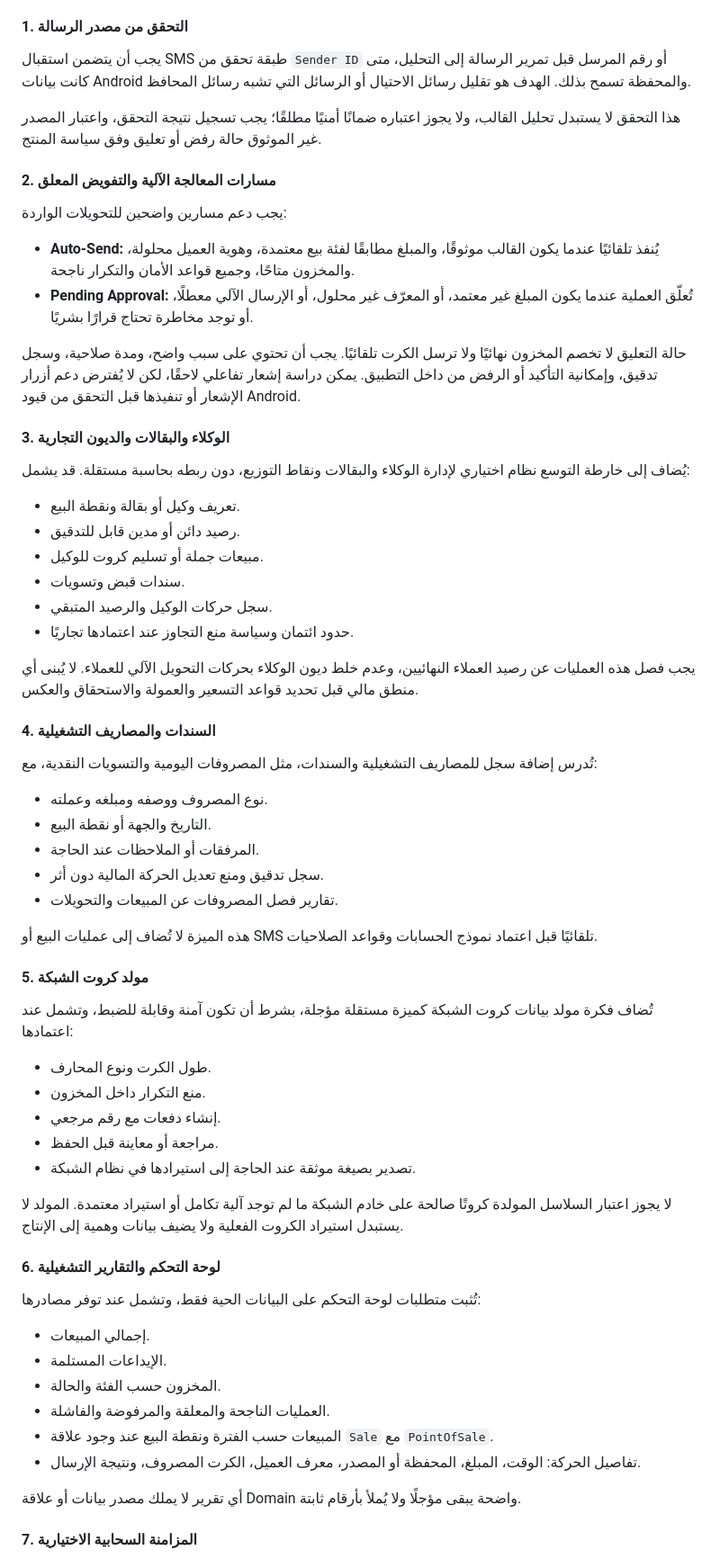
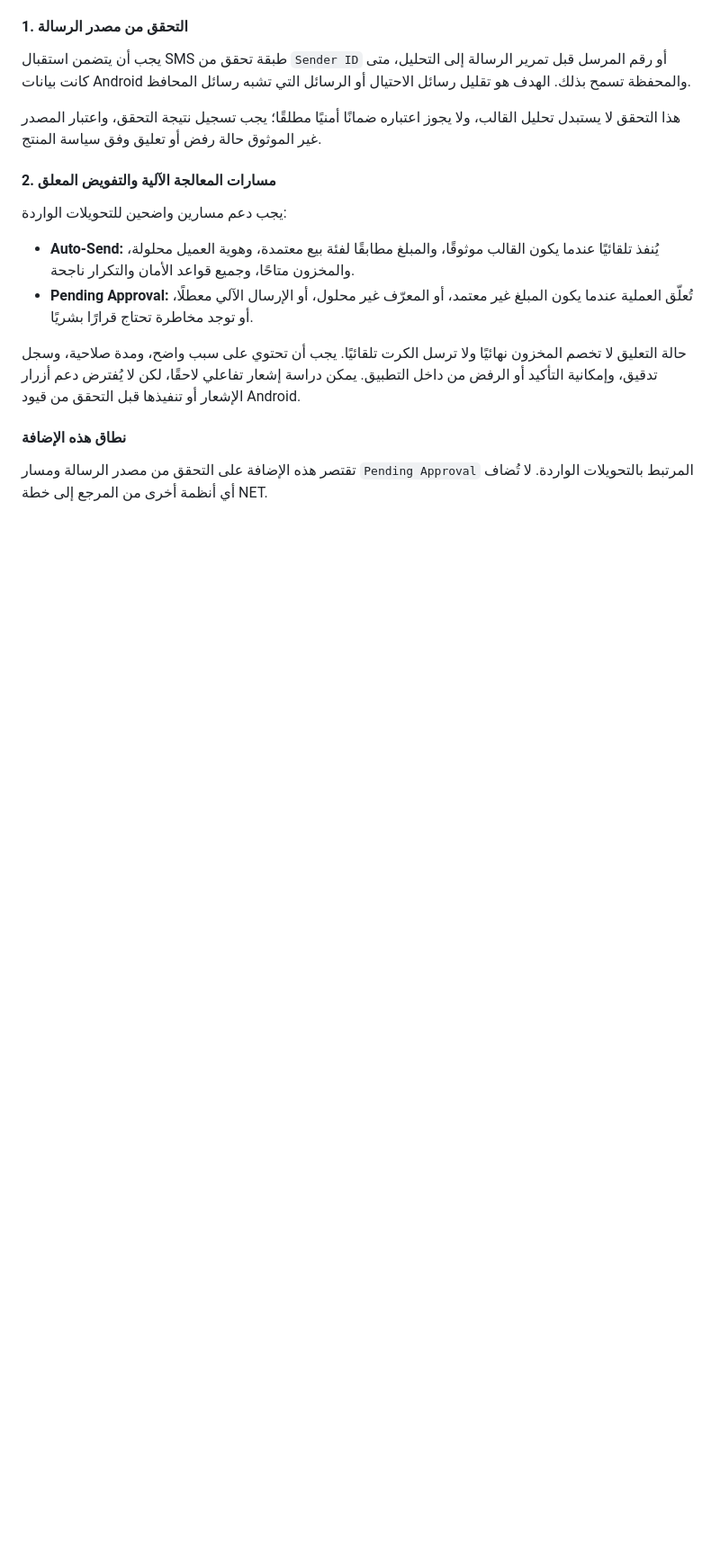
Before and after one commit to KAYANSTOR/Krotak-Pro, a Markdown page: docs/master-plan.md, the part around one of its changes. Shown at 90% size. Drawn GitHub-style; blank space fills up the shorter version.

Commit message:
docs: remove out-of-scope operational concepts

```diff
--- a/docs/master-plan.md
+++ b/docs/master-plan.md
@@ -385,55 +385,7 @@ Transfer Identifier -> Customer Identity Mapping -> Customer -> Real Delivery Ph
 
 حالة التعليق لا تخصم المخزون نهائيًا ولا ترسل الكرت تلقائيًا. يجب أن تحتوي على سبب واضح، ومدة صلاحية، وسجل تدقيق، وإمكانية التأكيد أو الرفض من داخل التطبيق. يمكن دراسة إشعار تفاعلي لاحقًا، لكن لا يُفترض دعم أزرار الإشعار أو تنفيذها قبل التحقق من قيود Android.
 
-#### 3. الوكلاء والبقالات والديون التجارية
+#### نطاق هذه الإضافة
 
-يُضاف إلى خارطة التوسع نظام اختياري لإدارة الوكلاء والبقالات ونقاط التوزيع، دون ربطه بحاسبة مستقلة. قد يشمل:
+تقتصر هذه الإضافة على التحقق من مصدر الرسالة ومسار `Pending Approval` المرتبط بالتحويلات الواردة. لا تُضاف أي أنظمة أخرى من المرجع إلى خطة NET.
 
-- تعريف وكيل أو بقالة ونقطة البيع.
-- رصيد دائن أو مدين قابل للتدقيق.
-- مبيعات جملة أو تسليم كروت للوكيل.
-- سندات قبض وتسويات.
-- سجل حركات الوكيل والرصيد المتبقي.
-- حدود ائتمان وسياسة منع التجاوز عند اعتمادها تجاريًا.
-
-يجب فصل هذه العمليات عن رصيد العملاء النهائيين، وعدم خلط ديون الوكلاء بحركات التحويل الآلي للعملاء. لا يُبنى أي منطق مالي قبل تحديد قواعد التسعير والعمولة والاستحقاق والعكس.
-
-#### 4. السندات والمصاريف التشغيلية
-
-تُدرس إضافة سجل للمصاريف التشغيلية والسندات، مثل المصروفات اليومية والتسويات النقدية، مع:
-
-- نوع المصروف ووصفه ومبلغه وعملته.
-- التاريخ والجهة أو نقطة البيع.
-- المرفقات أو الملاحظات عند الحاجة.
-- سجل تدقيق ومنع تعديل الحركة المالية دون أثر.
-- تقارير فصل المصروفات عن المبيعات والتحويلات.
-
-هذه الميزة لا تُضاف إلى عمليات البيع أو SMS تلقائيًا قبل اعتماد نموذج الحسابات وقواعد الصلاحيات.
-
-#### 5. مولد كروت الشبكة
-
-تُضاف فكرة مولد بيانات كروت الشبكة كميزة مستقلة مؤجلة، بشرط أن تكون آمنة وقابلة للضبط، وتشمل عند اعتمادها:
-
-- طول الكرت ونوع المحارف.
-- منع التكرار داخل المخزون.
-- إنشاء دفعات مع رقم مرجعي.
-- مراجعة أو معاينة قبل الحفظ.
-- تصدير بصيغة موثقة عند الحاجة إلى استيرادها في نظام الشبكة.
-
-لا يجوز اعتبار السلاسل المولدة كروتًا صالحة على خادم الشبكة ما لم توجد آلية تكامل أو استيراد معتمدة. المولد لا يستبدل استيراد الكروت الفعلية ولا يضيف بيانات وهمية إلى الإنتاج.
-
-#### 6. لوحة التحكم والتقارير التشغيلية
-
-تُثبت متطلبات لوحة التحكم على البيانات الحية فقط، وتشمل عند توفر مصادرها:
-
-- إجمالي المبيعات.
-- الإيداعات المستلمة.
-- المخزون حسب الفئة والحالة.
-- العمليات الناجحة والمعلقة والمرفوضة والفاشلة.
-- المبيعات حسب الفترة ونقطة البيع عند وجود علاقة `Sale` مع `PointOfSale`.
-- تفاصيل الحركة: الوقت، المبلغ، المحفظة أو المصدر، معرف العميل، الكرت المصروف، ونتيجة الإرسال.
-
-أي تقرير لا يملك مصدر بيانات أو علاقة Domain واضحة يبقى مؤجلًا ولا يُملأ بأرقام ثابتة.
-
-#### 7. المزامنة السحابية الاختيارية
-
```
Also changed, not shown: other parts of docs/master-plan.md (+0 -26 lines).
